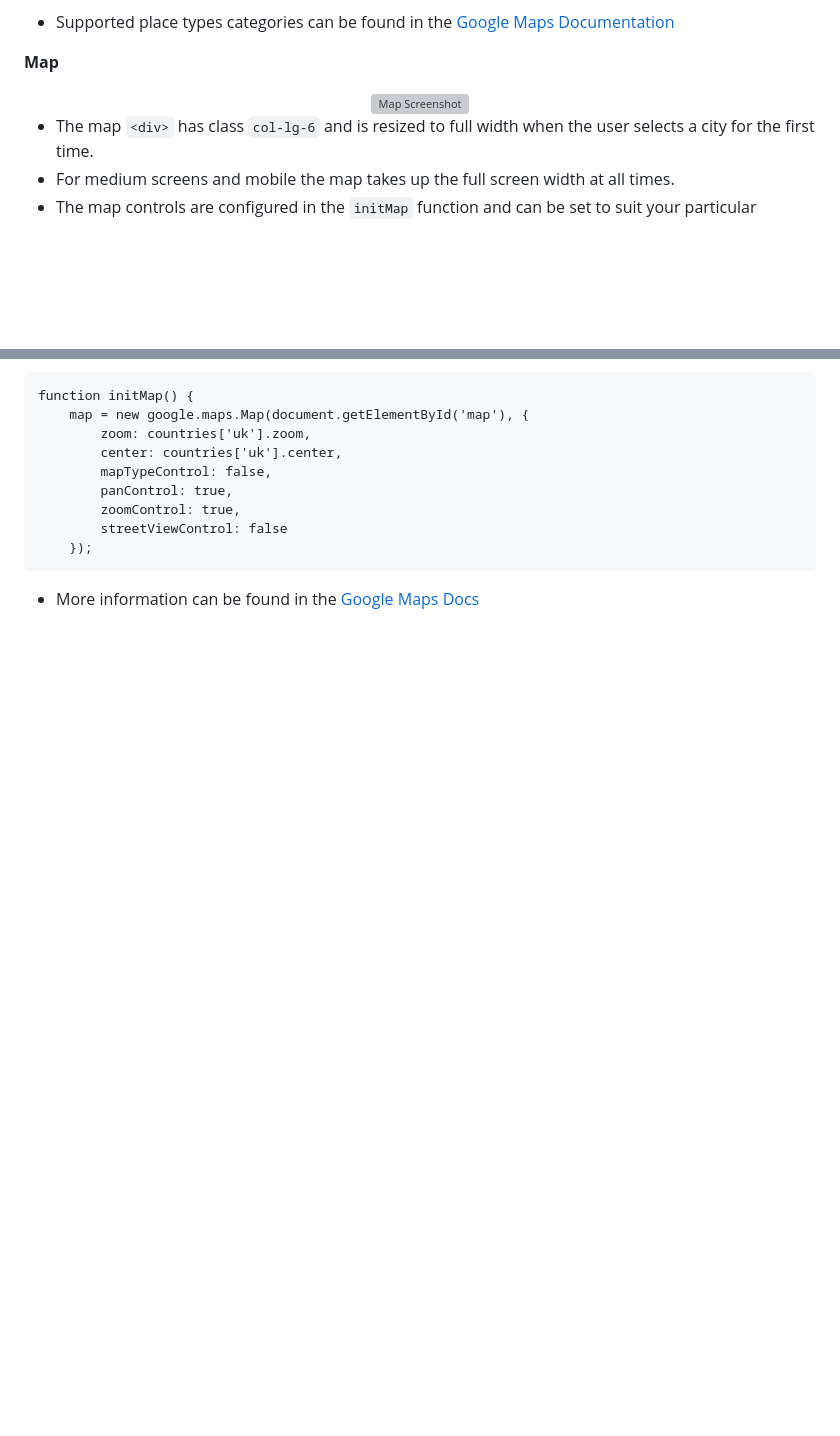
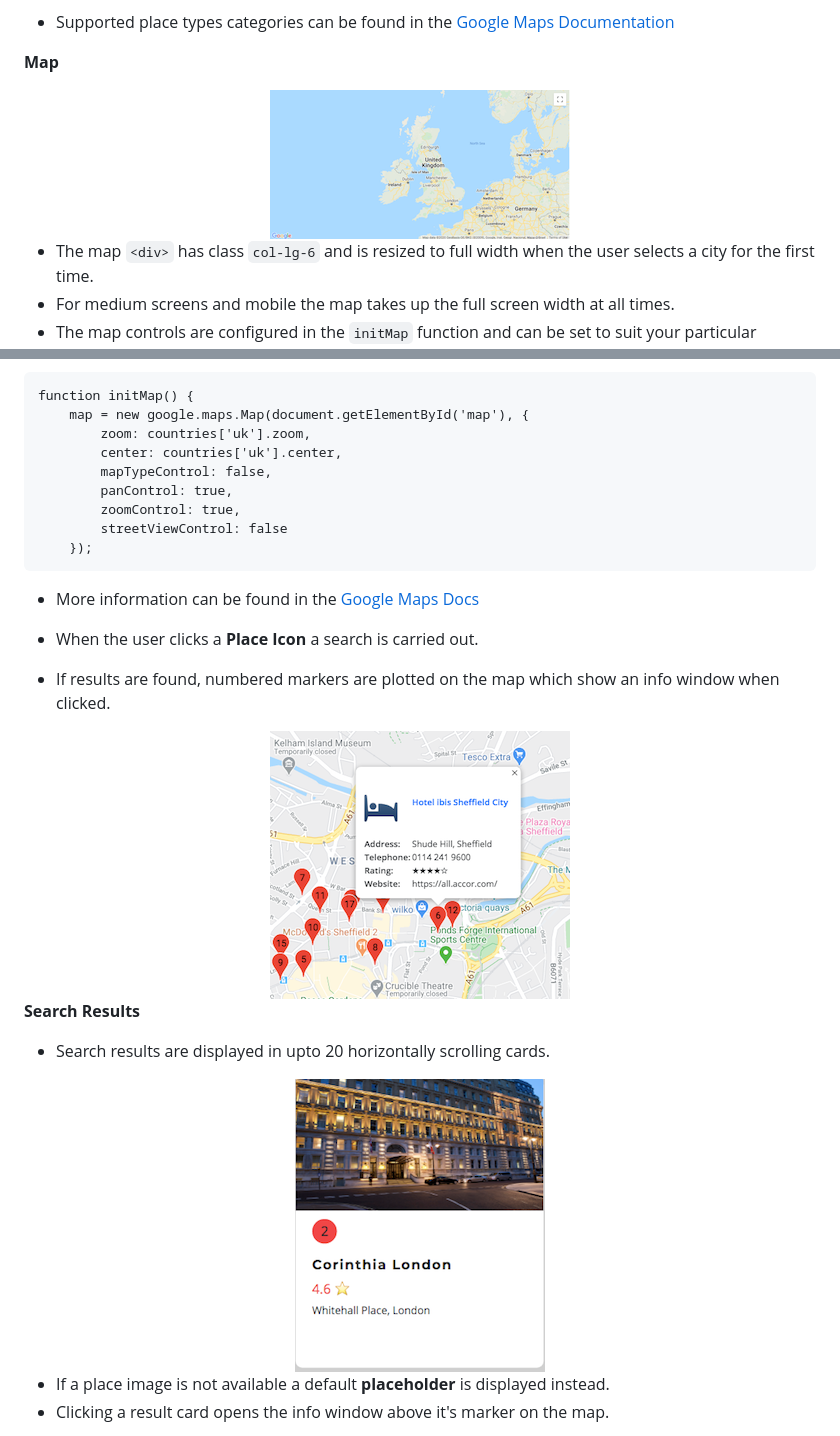
Before and after one commit to jpg6453/holiday-hub, a Markdown page: README.md, 2 parts joined by grey strips. Drawn GitHub-style; pictures changed too: assets/img/infowindow.png (added), assets/img/map.png (added), assets/img/resultcard.png (added); blank space fills up the shorter version; grey boxes are pictures that could not be loaded.

````diff
--- a/README.md
+++ b/README.md
@@ -126,7 +126,7 @@ let search = {
 
 
 <div align="center">
-<img src="assets/img/map.png" alt="Map Screenshot" >
+<img src="/assets/img/map.png" alt="Map Screenshot" >
 </div>
 
 - The map ```<div>``` has class ```col-lg-6``` and is resized to full width when the user selects a city for the first time.
@@ -145,4 +145,21 @@ function initMap() {
 ```
 - More information can be found in the [Google Maps Docs](https://developers.google.com/maps/documentation/javascript/interaction#pan)
 
+- When the user clicks a **Place Icon** a search is carried out.
+- If results are found, numbered markers are plotted on the map which show an info window when clicked.
 
+<div align="center">
+<img src="/assets/img/infowindow.png" alt="Map Screenshot" >
+</div>
+
+**Search Results**
+
+- Search results are displayed in upto 20 horizontally scrolling cards.
+
+<div align="center">
+<img src="/assets/img/resultcard.png" alt="Result Card Screenshot" >
+</div>
+
+- If a place image is not available a default **placeholder** is displayed instead.
+- Clicking a result card opens the info window above it's marker on the map.
+
````
Also changed, not shown: other parts of README.md (+53 -0 lines), assets/img/modal.png (added).
